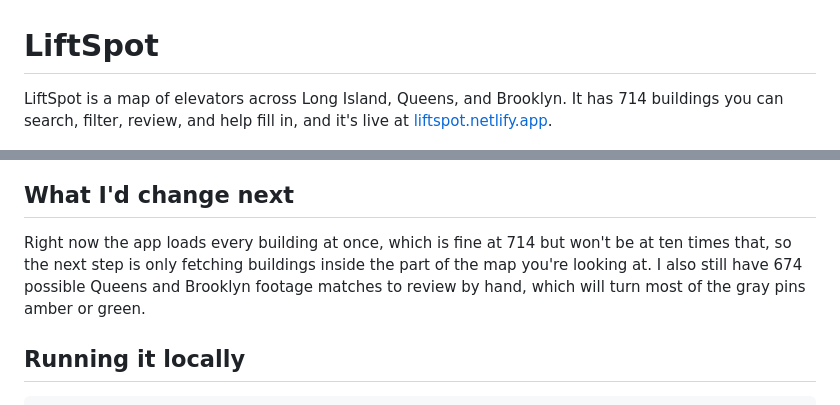
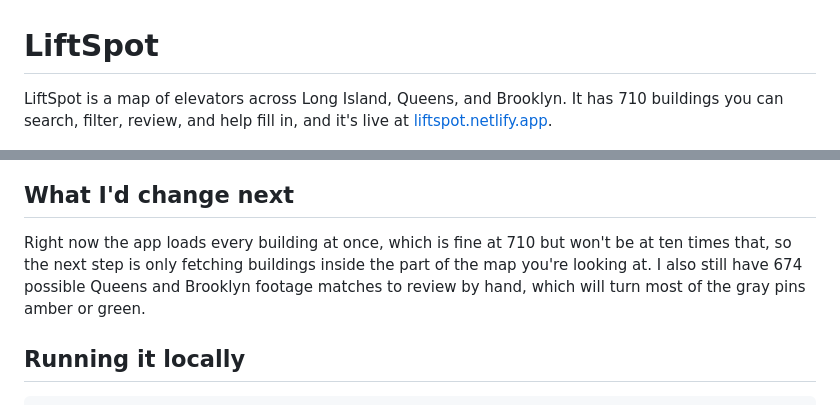
Before and after one commit to selinmutlu06/LiftSpot, a Markdown page: README.md, 2 parts joined by grey strips. Drawn GitHub-style.

Commit message:
README: 710 buildings after merging duplicates

```diff
--- a/README.md
+++ b/README.md
@@ -1,6 +1,6 @@
 # LiftSpot
 
-LiftSpot is a map of elevators across Long Island, Queens, and Brooklyn. It has 714 buildings you can search, filter, review, and help fill in, and it's live at [liftspot.netlify.app](https://liftspot.netlify.app).
+LiftSpot is a map of elevators across Long Island, Queens, and Brooklyn. It has 710 buildings you can search, filter, review, and help fill in, and it's live at [liftspot.netlify.app](https://liftspot.netlify.app).
 
 <img src="docs/images/elevator.gif" alt="Pressing the elevator button" width="320" />
 
@@ -179,7 +179,7 @@ sequenceDiagram
 
 ## What I'd change next
 
-Right now the app loads every building at once, which is fine at 714 but won't be at ten times that, so the next step is only fetching buildings inside the part of the map you're looking at. I also still have 674 possible Queens and Brooklyn footage matches to review by hand, which will turn most of the gray pins amber or green.
+Right now the app loads every building at once, which is fine at 710 but won't be at ten times that, so the next step is only fetching buildings inside the part of the map you're looking at. I also still have 674 possible Queens and Brooklyn footage matches to review by hand, which will turn most of the gray pins amber or green.
 
 ## Running it locally
 
```
